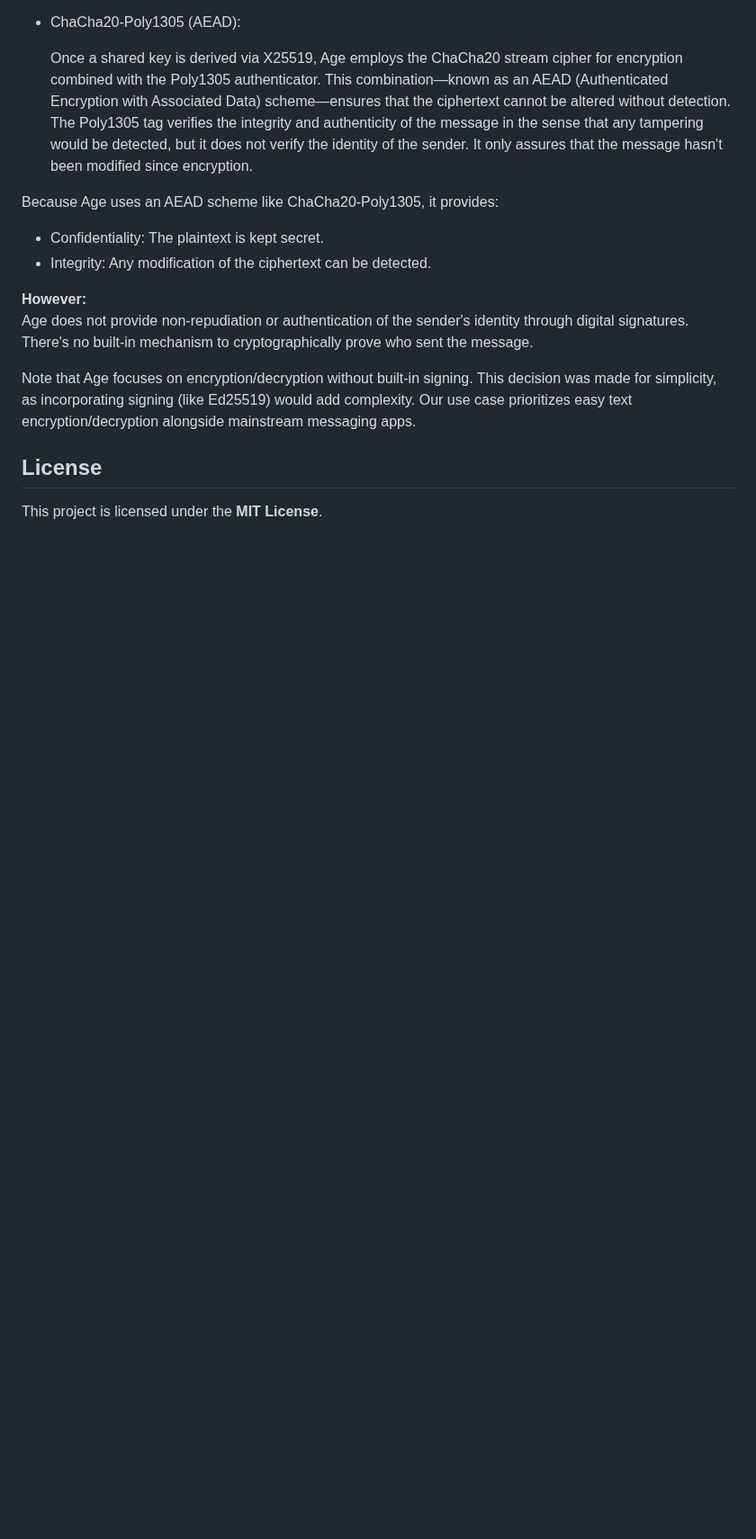
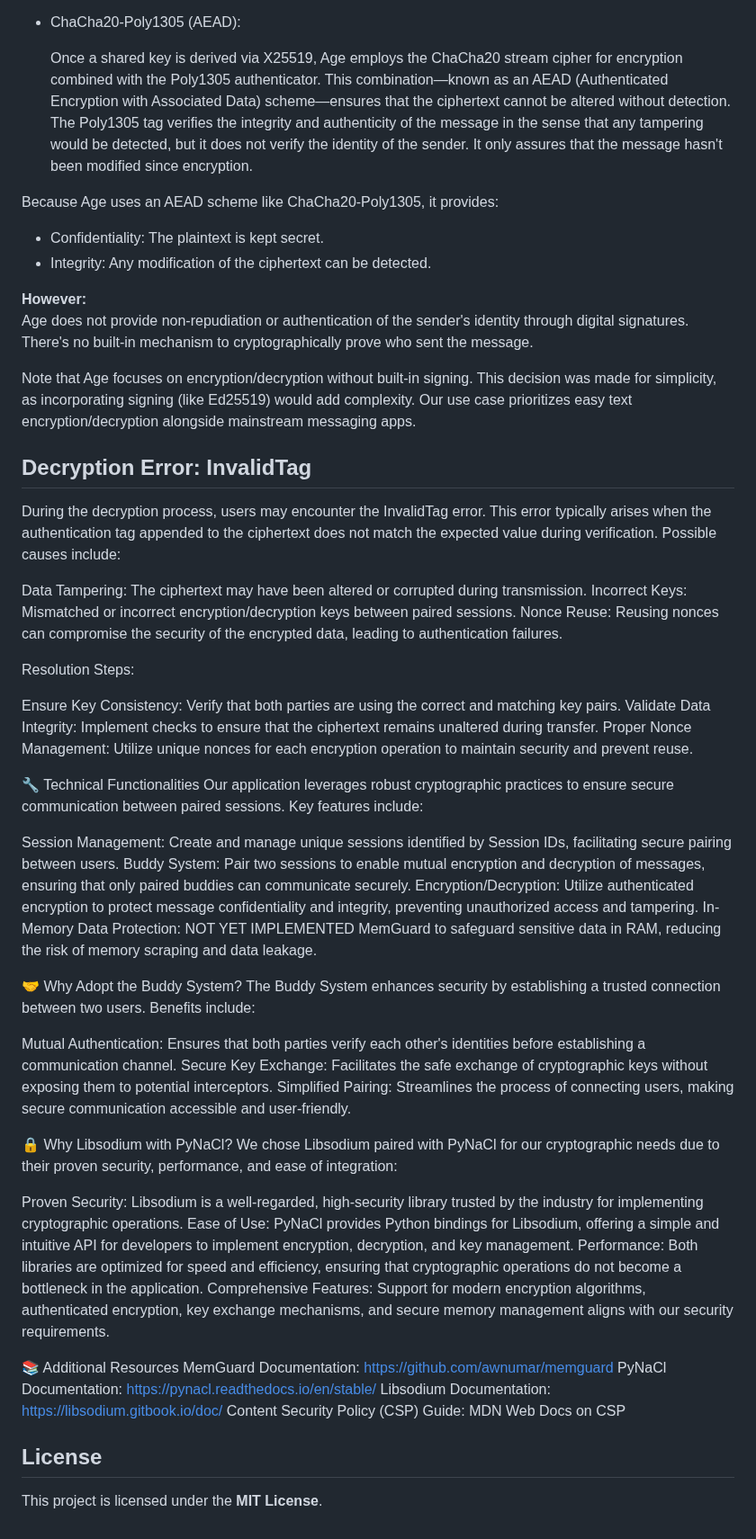
Before and after one commit to gabrix73/Nofuture-Buddy, a Markdown page: README.md, the part around one of its changes. Shown at 90% size. GitHub-like rendering; blank space fills up the shorter version.

```diff
--- a/README.md
+++ b/README.md
@@ -86,7 +91,51 @@ Here’s why signing and verifying aren’t required within Age’s core design.
 <p>
   Note that Age focuses on encryption/decryption without built-in signing. This decision was made for simplicity, as incorporating signing (like Ed25519) would add complexity. Our use case prioritizes easy text encryption/decryption alongside mainstream messaging apps.
 </p>
+<h2>Decryption Error: InvalidTag</h2>
+<p>During the decryption process, users may encounter the InvalidTag error.
+  This error typically arises when the authentication tag appended to the ciphertext does not match the expected value during verification.
+  Possible causes include:</p>
 
+Data Tampering: The ciphertext may have been altered or corrupted during transmission.
+Incorrect Keys: Mismatched or incorrect encryption/decryption keys between paired sessions.
+Nonce Reuse: Reusing nonces can compromise the security of the encrypted data, leading to authentication failures.
+
+Resolution Steps:
+
+Ensure Key Consistency: Verify that both parties are using the correct and matching key pairs.
+Validate Data Integrity: Implement checks to ensure that the ciphertext remains unaltered during transfer.
+Proper Nonce Management: Utilize unique nonces for each encryption operation to maintain security and prevent reuse.
+
+🔧 Technical Functionalities
+Our application leverages robust cryptographic practices to ensure secure communication between paired sessions.
+Key features include:
+
+Session Management: Create and manage unique sessions identified by Session IDs, facilitating secure pairing between users.
+Buddy System: Pair two sessions to enable mutual encryption and decryption of messages, ensuring that only paired buddies can communicate securely.
+Encryption/Decryption: Utilize authenticated encryption to protect message confidentiality and integrity, preventing unauthorized access and tampering.
+In-Memory Data Protection: NOT YET IMPLEMENTED MemGuard to safeguard sensitive data in RAM, reducing the risk of memory scraping and data leakage.
+
+🤝 Why Adopt the Buddy System?
+The Buddy System enhances security by establishing a trusted connection between two users. Benefits include:
+
+Mutual Authentication: Ensures that both parties verify each other's identities before establishing a communication channel.
+Secure Key Exchange: Facilitates the safe exchange of cryptographic keys without exposing them to potential interceptors.
+Simplified Pairing: Streamlines the process of connecting users, making secure communication accessible and user-friendly.
+
+🔒 Why Libsodium with PyNaCl?
+We chose Libsodium paired with PyNaCl for our cryptographic needs due to their proven security, performance, and ease of integration:
+
+Proven Security: Libsodium is a well-regarded, high-security library trusted by the industry for implementing cryptographic operations.
+Ease of Use: PyNaCl provides Python bindings for Libsodium, offering a simple and intuitive API for developers to implement encryption, decryption, and key management.
+Performance: Both libraries are optimized for speed and efficiency, ensuring that cryptographic operations do not become a bottleneck in the application.
+Comprehensive Features: Support for modern encryption algorithms, authenticated encryption, key exchange mechanisms, and secure memory management aligns with our security requirements.
+
+📚 Additional Resources
+MemGuard Documentation: https://github.com/awnumar/memguard
+PyNaCl Documentation: https://pynacl.readthedocs.io/en/stable/
+Libsodium Documentation: https://libsodium.gitbook.io/doc/
+Content Security Policy (CSP) Guide: MDN Web Docs on CSP
+</p>
 <h2>License</h2>
 <p>
   This project is licensed under the <strong>MIT License</strong>.
```
Also changed, not shown: other parts of README.md (+12 -7 lines).
